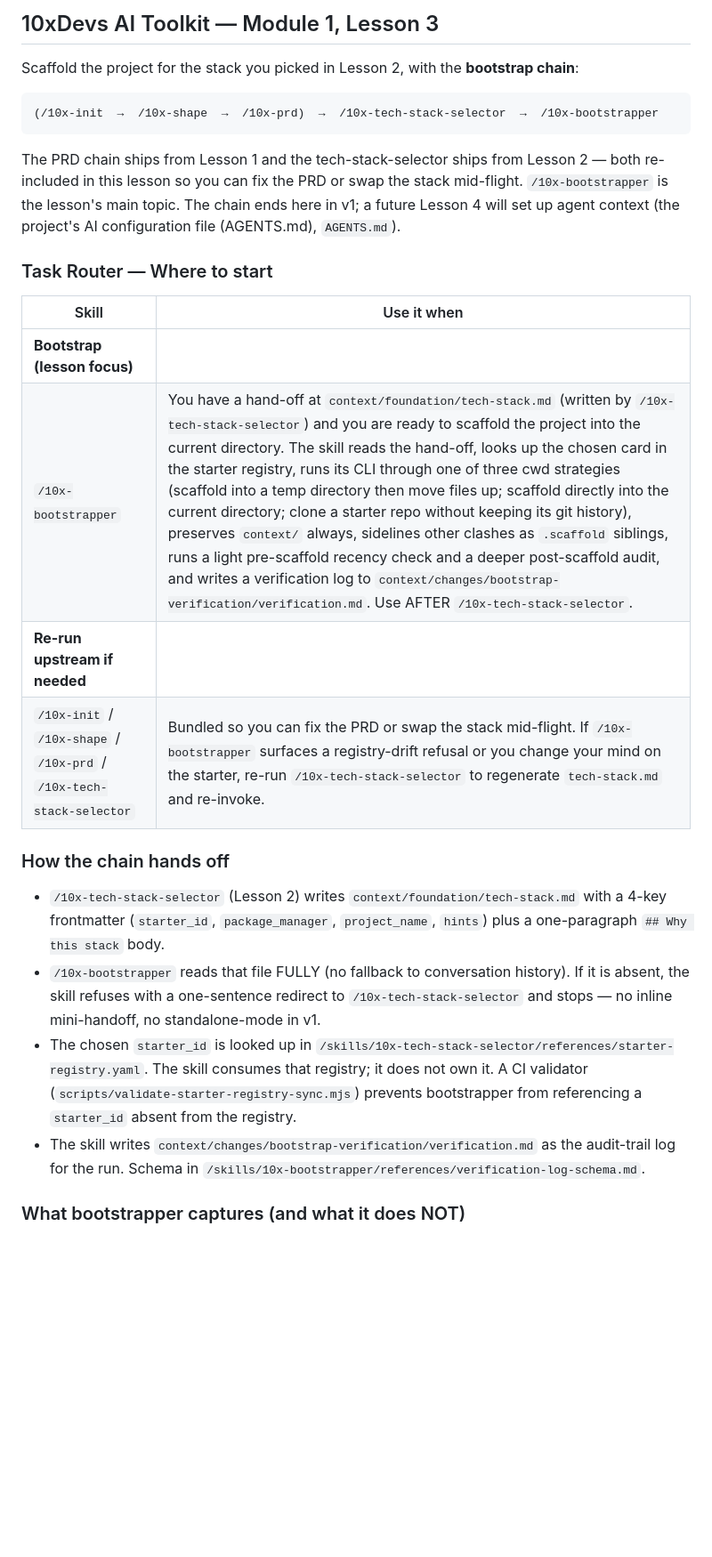
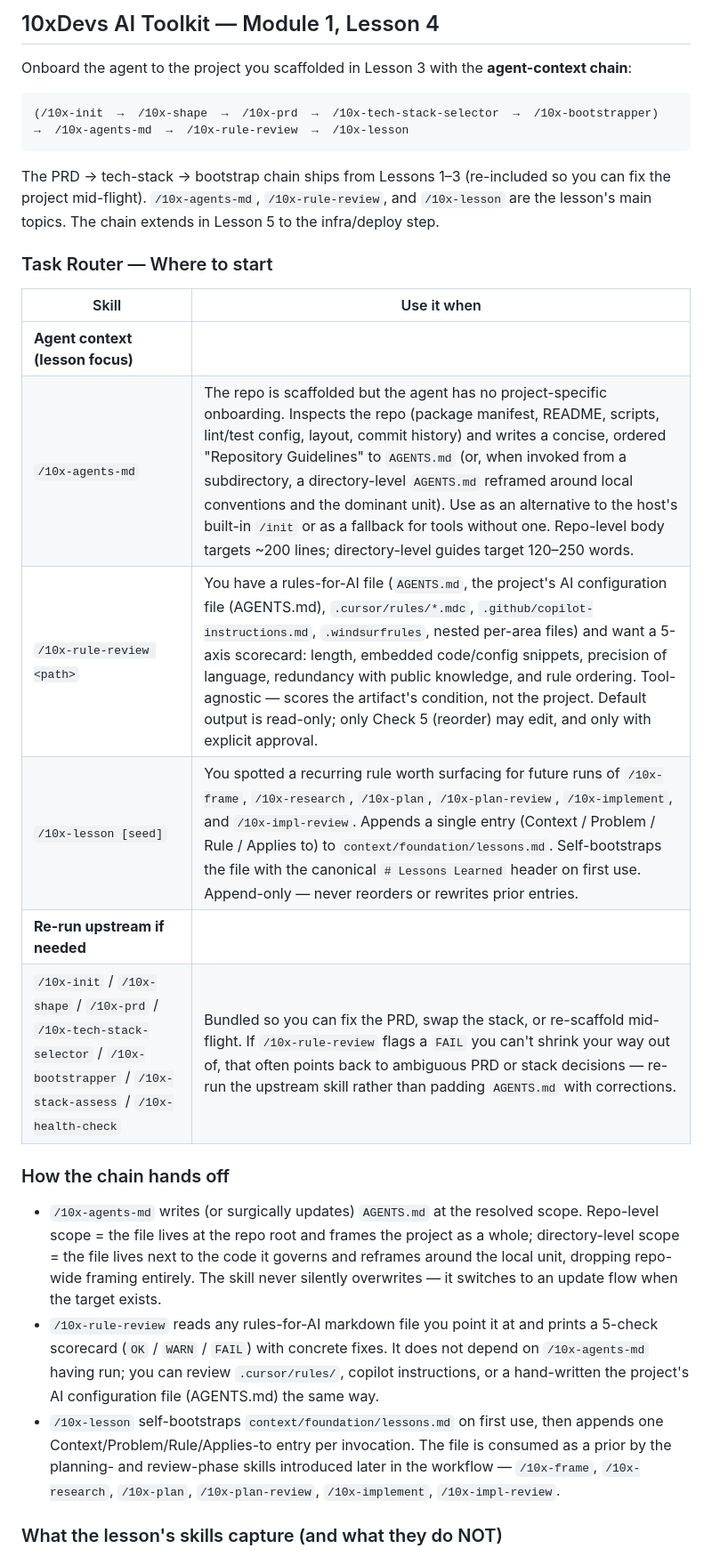
Before and after one commit to KrzysztofDziankowski/family-notes, a Markdown page: AGENTS.md, the part around one of its changes. Shown at 89% size. Rendered like a GitHub page; blank space fills up the shorter version.

````diff
--- a/AGENTS.md
+++ b/AGENTS.md
@@ -1,30 +1,31 @@
 <!-- BEGIN @przeprogramowani/10x-cli -->
 
-## 10xDevs AI Toolkit — Module 1, Lesson 3
+## 10xDevs AI Toolkit — Module 1, Lesson 4
 
-Scaffold the project for the stack you picked in Lesson 2, with the **bootstrap chain**:
+Onboard the agent to the project you scaffolded in Lesson 3 with the **agent-context chain**:
 
 ```
-(/10x-init  →  /10x-shape  →  /10x-prd)  →  /10x-tech-stack-selector  →  /10x-bootstrapper
+(/10x-init  →  /10x-shape  →  /10x-prd  →  /10x-tech-stack-selector  →  /10x-bootstrapper)  →  /10x-agents-md  →  /10x-rule-review  →  /10x-lesson
 ```
 
-The PRD chain ships from Lesson 1 and the tech-stack-selector ships from Lesson 2 — both re-included in this lesson so you can fix the PRD or swap the stack mid-flight. `/10x-bootstrapper` is the lesson's main topic. The chain ends here in v1; a future Lesson 4 will set up agent context (the project's AI configuration file (AGENTS.md), `AGENTS.md`).
+The PRD → tech-stack → bootstrap chain ships from Lessons 1–3 (re-included so you can fix the project mid-flight). `/10x-agents-md`, `/10x-rule-review`, and `/10x-lesson` are the lesson's main topics. The chain extends in Lesson 5 to the infra/deploy step.
 
 ### Task Router — Where to start
 
 | Skill | Use it when |
 | --- | --- |
-| **Bootstrap (lesson focus)** | |
-| `/10x-bootstrapper` | You have a hand-off at `context/foundation/tech-stack.md` (written by `/10x-tech-stack-selector`) and you are ready to scaffold the project into the current directory. The skill reads the hand-off, looks up the chosen card in the starter registry, runs its CLI through one of three cwd strategies (scaffold into a temp directory then move files up; scaffold directly into the current directory; clone a starter repo without keeping its git history), preserves `context/` always, sidelines other clashes as `.scaffold` siblings, runs a light pre-scaffold recency check and a deeper post-scaffold audit, and writes a verification log to `context/changes/bootstrap-verification/verification.md`. Use AFTER `/10x-tech-stack-selector`. |
+| **Agent context (lesson focus)** | |
+| `/10x-agents-md` | The repo is scaffolded but the agent has no project-specific onboarding. Inspects the repo (package manifest, README, scripts, lint/test config, layout, commit history) and writes a concise, ordered "Repository Guidelines" to `AGENTS.md` (or, when invoked from a subdirectory, a directory-level `AGENTS.md` reframed around local conventions and the dominant unit). Use as an alternative to the host's built-in `/init` or as a fallback for tools without one. Repo-level body targets ~200 lines; directory-level guides target 120–250 words. |
+| `/10x-rule-review <path>` | You have a rules-for-AI file (`AGENTS.md`, the project's AI configuration file (AGENTS.md), `.cursor/rules/*.mdc`, `.github/copilot-instructions.md`, `.windsurfrules`, nested per-area files) and want a 5-axis scorecard: length, embedded code/config snippets, precision of language, redundancy with public knowledge, and rule ordering. Tool-agnostic — scores the artifact's condition, not the project. Default output is read-only; only Check 5 (reorder) may edit, and only with explicit approval. |
+| `/10x-lesson [seed]` | You spotted a recurring rule worth surfacing for future runs of `/10x-frame`, `/10x-research`, `/10x-plan`, `/10x-plan-review`, `/10x-implement`, and `/10x-impl-review`. Appends a single entry (Context / Problem / Rule / Applies to) to `context/foundation/lessons.md`. Self-bootstraps the file with the canonical `# Lessons Learned` header on first use. Append-only — never reorders or rewrites prior entries. |
 | **Re-run upstream if needed** | |
-| `/10x-init` / `/10x-shape` / `/10x-prd` / `/10x-tech-stack-selector` | Bundled so you can fix the PRD or swap the stack mid-flight. If `/10x-bootstrapper` surfaces a registry-drift refusal or you change your mind on the starter, re-run `/10x-tech-stack-selector` to regenerate `tech-stack.md` and re-invoke. |
+| `/10x-init` / `/10x-shape` / `/10x-prd` / `/10x-tech-stack-selector` / `/10x-bootstrapper` / `/10x-stack-assess` / `/10x-health-check` | Bundled so you can fix the PRD, swap the stack, or re-scaffold mid-flight. If `/10x-rule-review` flags a `FAIL` you can't shrink your way out of, that often points back to ambiguous PRD or stack decisions — re-run the upstream skill rather than padding `AGENTS.md` with corrections. |
 
 ### How the chain hands off
 
-- `/10x-tech-stack-selector` (Lesson 2) writes `context/foundation/tech-stack.md` with a 4-key frontmatter (`starter_id`, `package_manager`, `project_name`, `hints`) plus a one-paragraph `## Why this stack` body.
-- `/10x-bootstrapper` reads that file FULLY (no fallback to conversation history). If it is absent, the skill refuses with a one-sentence redirect to `/10x-tech-stack-selector` and stops — no inline mini-handoff, no standalone-mode in v1.
-- The chosen `starter_id` is looked up in `/skills/10x-tech-stack-selector/references/starter-registry.yaml`. The skill consumes that registry; it does not own it. A CI validator (`scripts/validate-starter-registry-sync.mjs`) prevents bootstrapper from referencing a `starter_id` absent from the registry.
-- The skill writes `context/changes/bootstrap-verification/verification.md` as the audit-trail log for the run. Schema in `/skills/10x-bootstrapper/references/verification-log-schema.md`.
+- `/10x-agents-md` writes (or surgically updates) `AGENTS.md` at the resolved scope. Repo-level scope = the file lives at the repo root and frames the project as a whole; directory-level scope = the file lives next to the code it governs and reframes around the local unit, dropping repo-wide framing entirely. The skill never silently overwrites — it switches to an update flow when the target exists.
+- `/10x-rule-review` reads any rules-for-AI markdown file you point it at and prints a 5-check scorecard (`OK` / `WARN` / `FAIL`) with concrete fixes. It does not depend on `/10x-agents-md` having run; you can review `.cursor/rules/`, copilot instructions, or a hand-written the project's AI configuration file (AGENTS.md) the same way.
+- `/10x-lesson` self-bootstraps `context/foundation/lessons.md` on first use, then appends one Context/Problem/Rule/Applies-to entry per invocation. The file is consumed as a prior by the planning- and review-phase skills introduced later in the workflow — `/10x-frame`, `/10x-research`, `/10x-plan`, `/10x-plan-review`, `/10x-implement`, `/10x-impl-review`.
 
-### What bootstrapper captures (and what it does NOT)
+### What the lesson's skills capture (and what they do NOT)
 
````
Also changed, not shown: other parts of AGENTS.md (+49 -23 lines).
